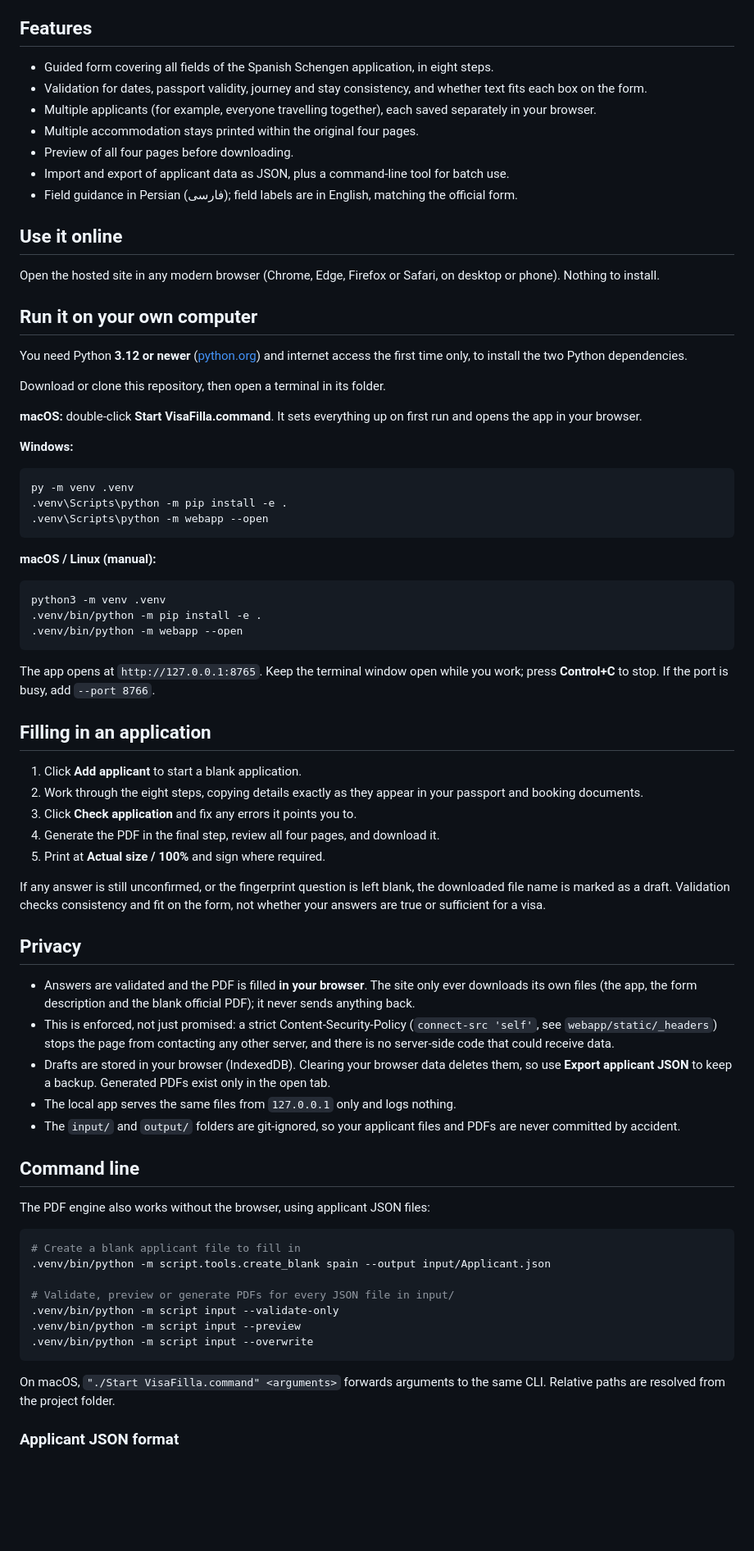
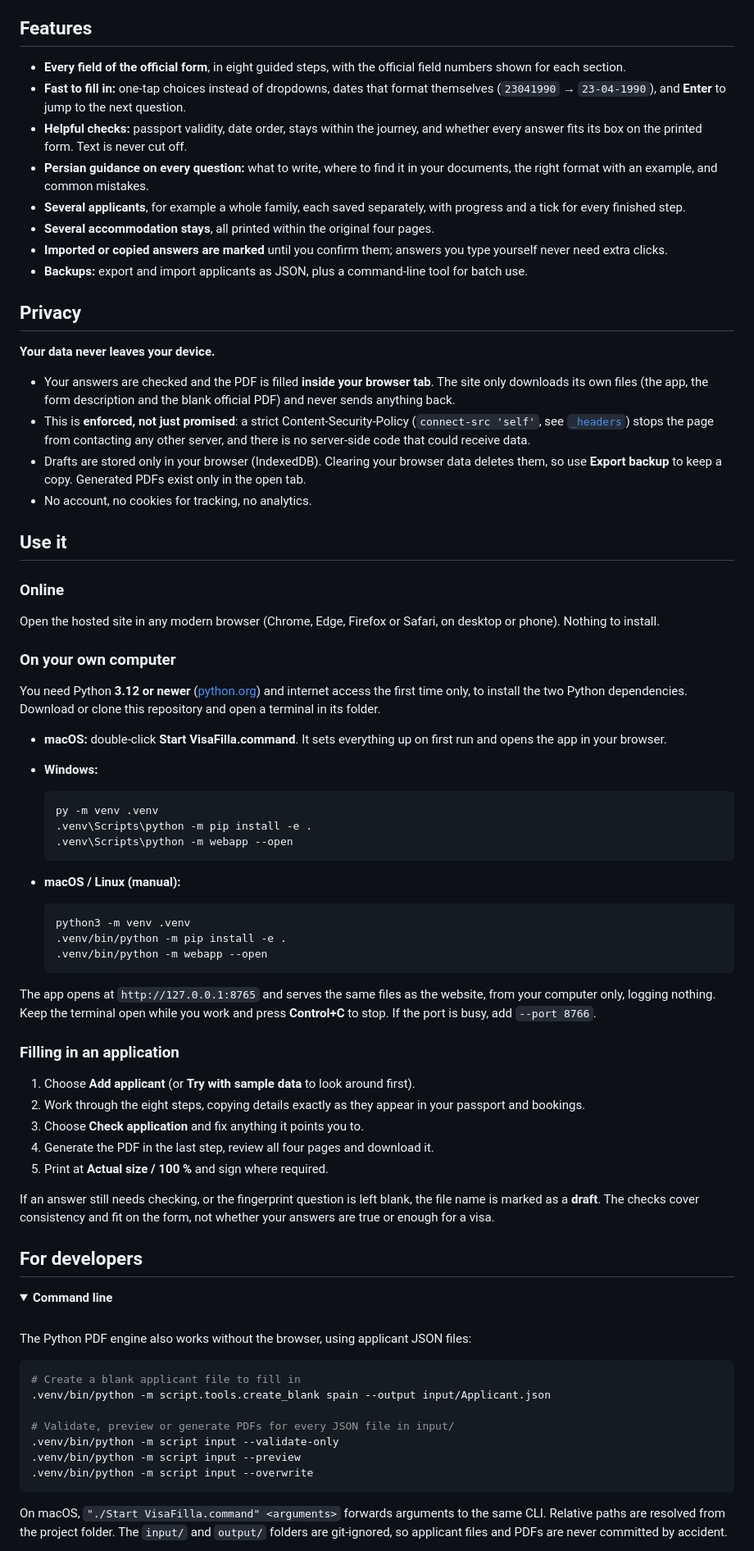
Before and after one commit to artamrj/visafilla, a Markdown page: README.md, the part around one of its changes. Shown at 82% size. GitHub-like rendering; folded sections open; blank space fills up the shorter version.

Commit message:
Add screenshots and rewrite README

````diff
--- a/README.md
+++ b/README.md
@@ -9,64 +45,69 @@ A free, open-source helper for filling in the **Spanish Schengen short-stay visa
 ## Features
 
-- Guided form covering all fields of the Spanish Schengen application, in eight steps.
-- Validation for dates, passport validity, journey and stay consistency, and whether text fits each box on the form.
-- Multiple applicants (for example, everyone travelling together), each saved separately in your browser.
-- Multiple accommodation stays printed within the original four pages.
-- Preview of all four pages before downloading.
-- Import and export of applicant data as JSON, plus a command-line tool for batch use.
-- Field guidance in Persian (فارسی); field labels are in English, matching the official form.
+- **Every field of the official form**, in eight guided steps, with the official field numbers shown for each section.
+- **Fast to fill in:** one-tap choices instead of dropdowns, dates that format themselves (`23041990` → `23-04-1990`), and **Enter** to jump to the next question.
+- **Helpful checks:** passport validity, date order, stays within the journey, and whether every answer fits its box on the printed form. Text is never cut off.
+- **Persian guidance on every question:** what to write, where to find it in your documents, the right format with an example, and common mistakes.
+- **Several applicants**, for example a whole family, each saved separately, with progress and a tick for every finished step.
+- **Several accommodation stays**, all printed within the original four pages.
+- **Imported or copied answers are marked** until you confirm them; answers you type yourself never need extra clicks.
+- **Backups:** export and import applicants as JSON, plus a command-line tool for batch use.
 
-## Use it online
+## Privacy
+
+**Your data never leaves your device.**
+
+- Your answers are checked and the PDF is filled **inside your browser tab**. The site only downloads its own files (the app, the form description and the blank official PDF) and never sends anything back.
+- This is **enforced, not just promised**: a strict Content-Security-Policy (`connect-src 'self'`, see [`_headers`](webapp/static/_headers)) stops the page from contacting any other server, and there is no server-side code that could receive data.
+- Drafts are stored only in your browser (IndexedDB). Clearing your browser data deletes them, so use **Export backup** to keep a copy. Generated PDFs exist only in the open tab.
+- No account, no cookies for tracking, no analytics.
+
+## Use it
+
+### Online
 
 Open the hosted site in any modern browser (Chrome, Edge, Firefox or Safari, on desktop or phone). Nothing to install.
 
-## Run it on your own computer
+### On your own computer
 
-You need Python **3.12 or newer** ([python.org](https://www.python.org/downloads/)) and internet access the first time only, to install the two Python dependencies.
+You need Python **3.12 or newer** ([python.org](https://www.python.org/downloads/)) and internet access the first time only, to install the two Python dependencies. Download or clone this repository and open a terminal in its folder.
 
-Download or clone this repository, then open a terminal in its folder.
+- **macOS:** double-click **Start VisaFilla.command**. It sets everything up on first run and opens the app in your browser.
+- **Windows:**
 
-**macOS:** double-click **Start VisaFilla.command**. It sets everything up on first run and opens the app in your browser.
+  ```bat
+  py -m venv .venv
+  .venv\Scripts\python -m pip install -e .
+  .venv\Scripts\python -m webapp --open
+  ```
 
-**Windows:**
+- **macOS / Linux (manual):**
 
-```bat
-py -m venv .venv
-.venv\Scripts\python -m pip install -e .
-.venv\Scripts\python -m webapp --open
-```
+  ```bash
+  python3 -m venv .venv
+  .venv/bin/python -m pip install -e .
+  .venv/bin/python -m webapp --open
+  ```
 
-**macOS / Linux (manual):**
+The app opens at `http://127.0.0.1:8765` and serves the same files as the website, from your computer only, logging nothing. Keep the terminal open while you work and press **Control+C** to stop. If the port is busy, add `--port 8766`.
 
-```bash
-python3 -m venv .venv
-.venv/bin/python -m pip install -e .
-.venv/bin/python -m webapp --open
-```
+### Filling in an application
 
-The app opens at `http://127.0.0.1:8765`. Keep the terminal window open while you work; press **Control+C** to stop. If the port is busy, add `--port 8766`.
+1. Choose **Add applicant** (or **Try with sample data** to look around first).
+2. Work through the eight steps, copying details exactly as they appear in your passport and bookings.
+3. Choose **Check application** and fix anything it points you to.
+4. Generate the PDF in the last step, review all four pages and download it.
+5. Print at **Actual size / 100 %** and sign where required.
 
-## Filling in an application
+If an answer still needs checking, or the fingerprint question is left blank, the file name is marked as a **draft**. The checks cover consistency and fit on the form, not whether your answers are true or enough for a visa.
 
-1. Click **Add applicant** to start a blank application.
-2. Work through the eight steps, copying details exactly as they appear in your passport and booking documents.
-3. Click **Check application** and fix any errors it points you to.
-4. Generate the PDF in the final step, review all four pages, and download it.
-5. Print at **Actual size / 100%** and sign where required.
+## For developers
 
-If any answer is still unconfirmed, or the fingerprint question is left blank, the downloaded file name is marked as a draft. Validation checks consistency and fit on the form, not whether your answers are true or sufficient for a visa.
+<details>
+<summary><b>Command line</b></summary>
+<br>
 
-## Privacy
-
-- Answers are validated and the PDF is filled **in your browser**. The site only ever downloads its own files (the app, the form description and the blank official PDF); it never sends anything back.
-- This is enforced, not just promised: a strict Content-Security-Policy (`connect-src 'self'`, see `webapp/static/_headers`) stops the page from contacting any other server, and there is no server-side code that could receive data.
-- Drafts are stored in your browser (IndexedDB). Clearing your browser data deletes them, so use **Export applicant JSON** to keep a backup. Generated PDFs exist only in the open tab.
-- The local app serves the same files from `127.0.0.1` only and logs nothing.
-- The `input/` and `output/` folders are git-ignored, so your applicant files and PDFs are never committed by accident.
-
-## Command line
-
-The PDF engine also works without the browser, using applicant JSON files:
+The Python PDF engine also works without the browser, using applicant JSON files:
 
 ```bash
 # Create a blank applicant file to fill in
@@ -78,7 +119,7 @@ The PDF engine also works without the browser, using applicant JSON files:
 .venv/bin/python -m script input --overwrite
 ```
 
-On macOS, `"./Start VisaFilla.command" <arguments>` forwards arguments to the same CLI. Relative paths are resolved from the project folder.
+On macOS, `"./Start VisaFilla.command" <arguments>` forwards arguments to the same CLI. Relative paths are resolved from the project folder. The `input/` and `output/` folders are git-ignored, so applicant files and PDFs are never committed by accident.
 
-### Applicant JSON format
+</details>
 
````
Also changed, not shown: other parts of README.md (+72 -15 lines), docs/screenshots/1-choose-country.png (added), docs/screenshots/2-answer-step-by-step.png (added), docs/screenshots/3-download-pdf.png (added), docs/screenshots/4-mobile.png (added), docs/screenshots/visafilla-overview.png (added).
